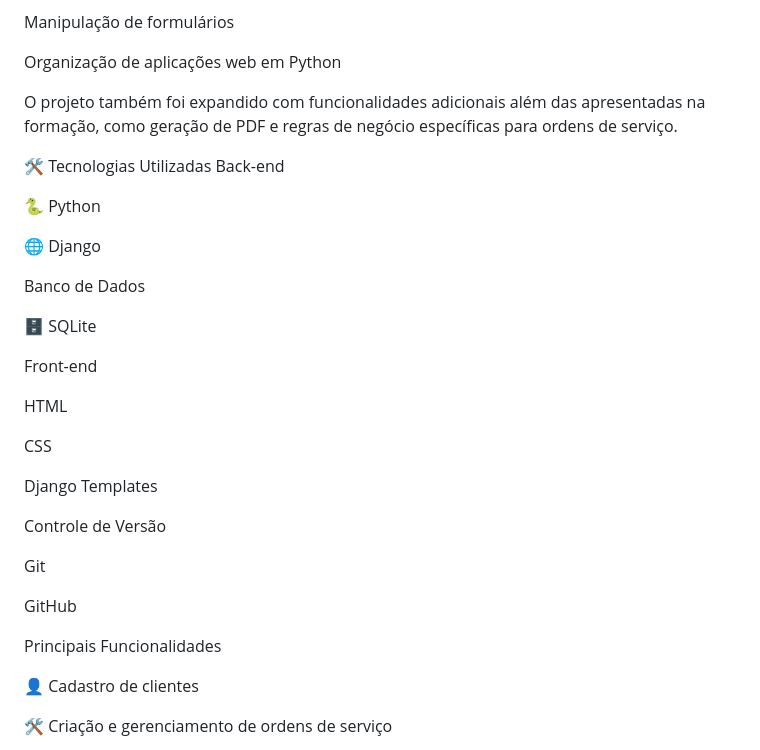
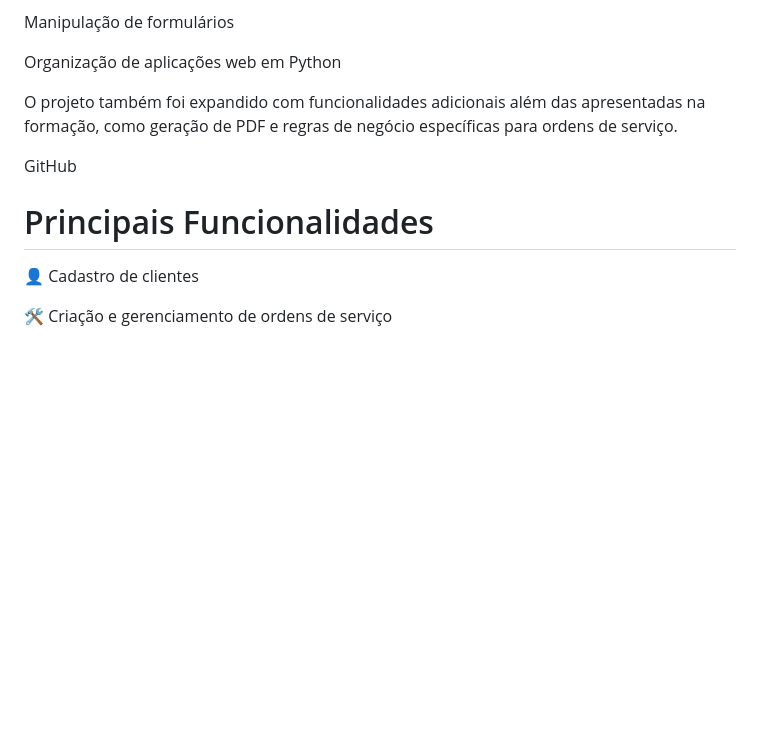
Before and after one commit to luanglad/sistema-ordem-servico, a Markdown page: README.md, the part around one of its changes. Drawn GitHub-style; blank space fills up the shorter version.

Commit message:
feat: improving README

```diff
--- a/README.md
+++ b/README.md
@@ -46,32 +46,9 @@ Organização de aplicações web em Python
 
 O projeto também foi expandido com funcionalidades adicionais além das apresentadas na formação, como geração de PDF e regras de negócio específicas para ordens de serviço.
 
-🛠 Tecnologias Utilizadas
-Back-end
-
-🐍 Python
-
-🌐 Django
-
-Banco de Dados
-
-🗄 SQLite
-
-Front-end
-
-HTML
-
-CSS
-
-Django Templates
-
-Controle de Versão
-
-Git
-
 GitHub
 
-Principais Funcionalidades
+# Principais Funcionalidades
 
 👤 Cadastro de clientes
 
```
Also changed, not shown: other parts of README.md (+9 -10 lines).
